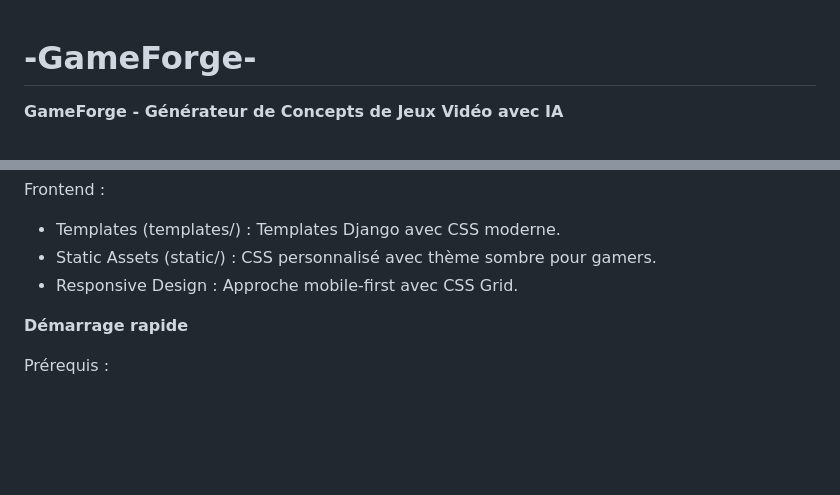
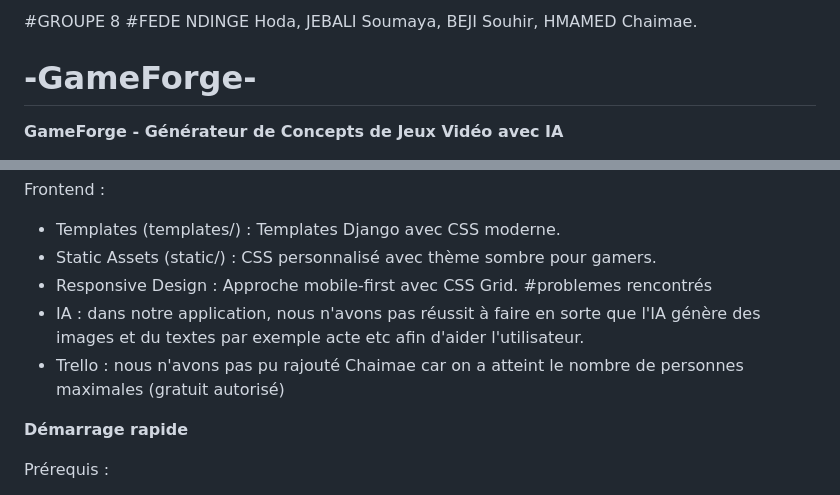
Before and after one commit to jebalisoumaya/-GameForge-, a Markdown page: README.md, 2 parts joined by grey strips. Rendered like a GitHub page; blank space fills up the shorter version.

```diff
--- a/README.md
+++ b/README.md
@@ -1,3 +1,6 @@
+#GROUPE 8
+#FEDE NDINGE Hoda, JEBALI Soumaya, BEJI Souhir, HMAMED Chaimae.
+
 # -GameForge-
 
 **GameForge - Générateur de Concepts de Jeux Vidéo avec IA**
@@ -27,6 +30,9 @@ Frontend :
 - Templates (templates/) : Templates Django avec CSS moderne.
 - Static Assets (static/) : CSS personnalisé avec thème sombre pour gamers.
 - Responsive Design : Approche mobile-first avec CSS Grid.
+#problemes rencontrés
+- IA : dans notre application, nous n'avons pas réussit à faire en sorte que l'IA génère des images et du textes par exemple acte etc afin d'aider l'utilisateur.
+- Trello : nous n'avons pas pu rajouté Chaimae car on a atteint le nombre de personnes maximales (gratuit autorisé)
 
 **Démarrage rapide**
 
```
